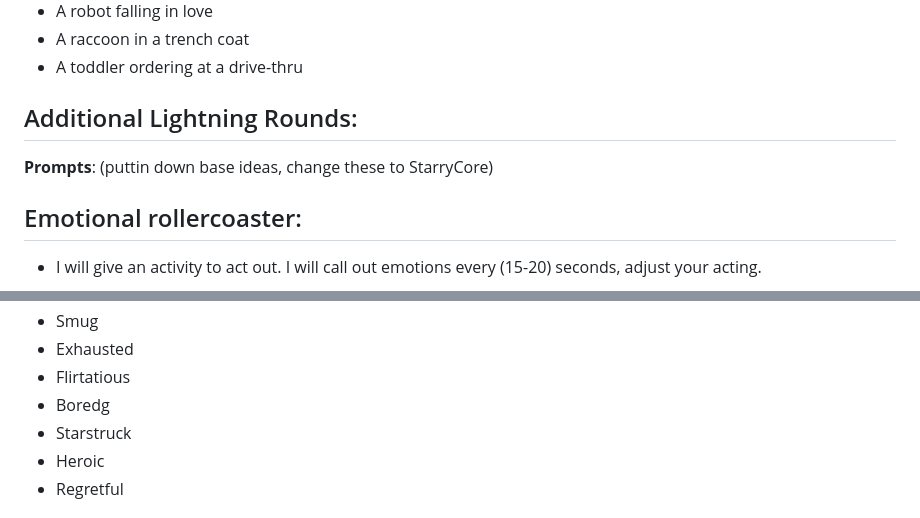
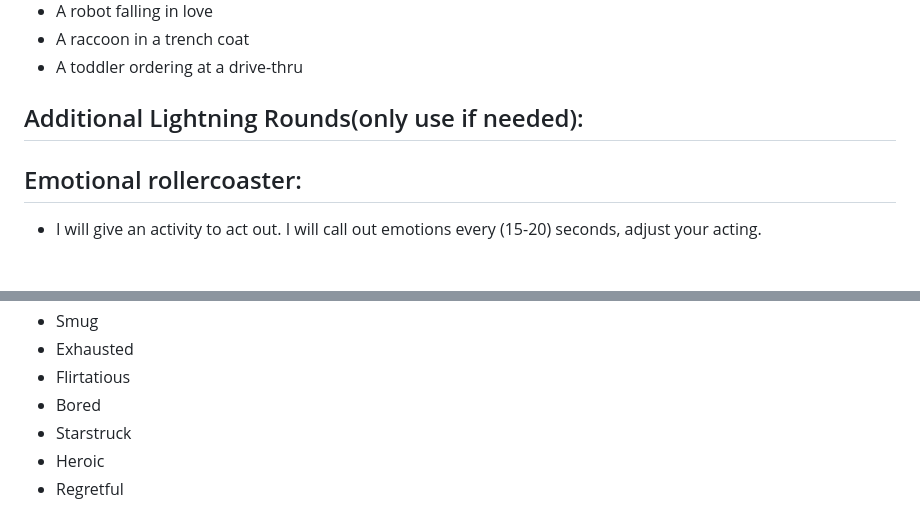
Before and after one commit to j0793/Gamerville, a Markdown page: README.md, 2 parts joined by grey strips. Drawn GitHub-style; blank space fills up the shorter version.

Commit message:
updated some spelling errors, context in readme

```diff
--- a/README.md
+++ b/README.md
@@ -95,9 +95,8 @@
 - A toddler ordering at a drive-thru
 
 
-## Additional Lightning Rounds:
-**Prompts**:
-(puttin down base ideas, change these to StarryCore)
+## Additional Lightning Rounds(only use if needed):
+
 
 
 ## Emotional rollercoaster:
@@ -119,7 +118,7 @@
 - Smug
 - Exhausted
 - Flirtatious
-- Boredg
+- Bored
 - Starstruck
 - Heroic
 - Regretful
```
